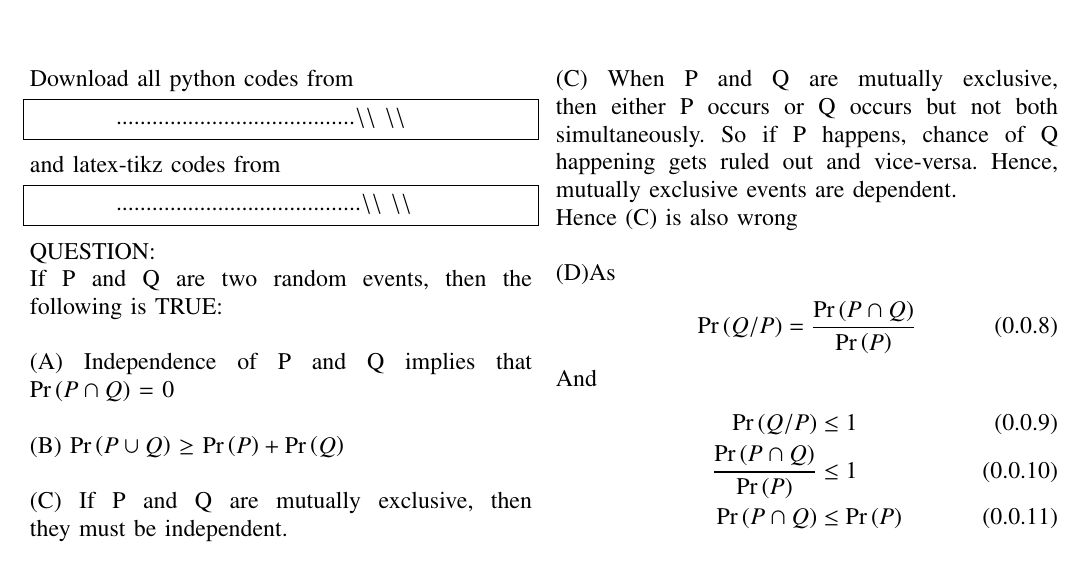
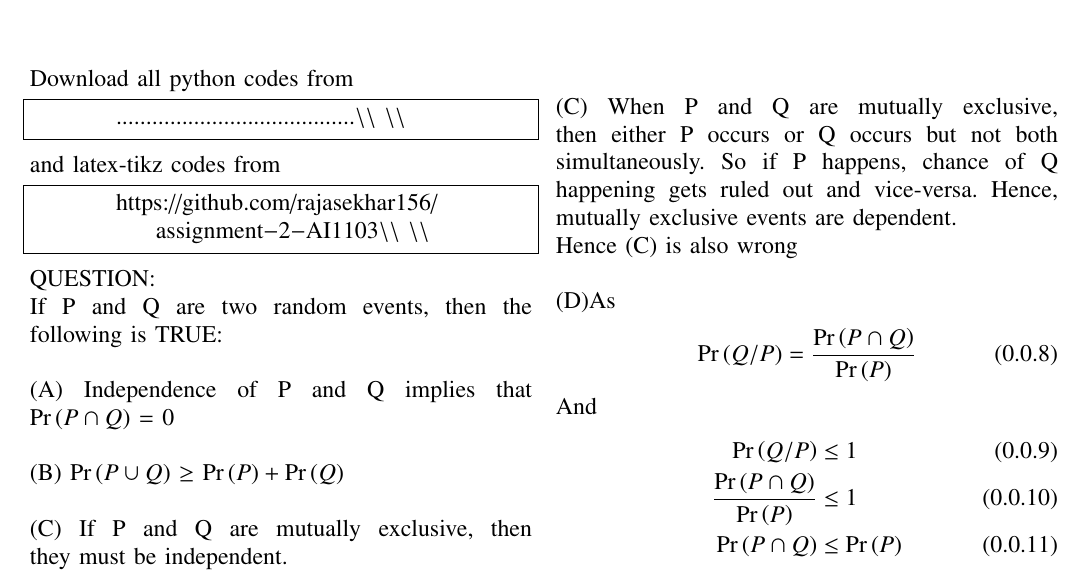
Before and after one commit to rajasekhar156/assignment-2-AI1103, a LaTeX problem sheet (AI1103 Assignment-2.tex): part of the page, cut so that both start at the same text. Compiled offline with pdfLaTeX.

Commit message:
Update AI1103 Assignment-2.tex

```diff
--- a/AI1103 Assignment-2.tex
+++ b/AI1103 Assignment-2.tex
@@ -137,7 +137,7 @@
 	and latex-tikz codes from
 	%
 	\begin{lstlisting}
-	.........................................\\ \\
+	https://github.com/rajasekhar156/assignment-2-AI1103\\ \\
 	\end{lstlisting}
 	QUESTION:\\
 	If P and Q are two random events, then the
```
